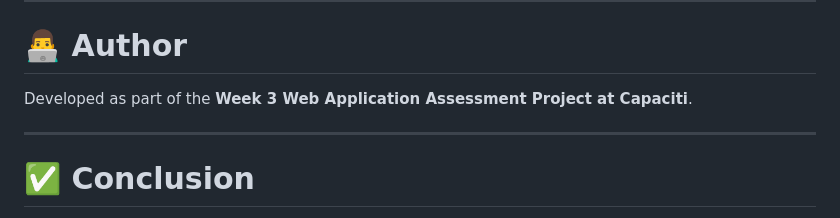
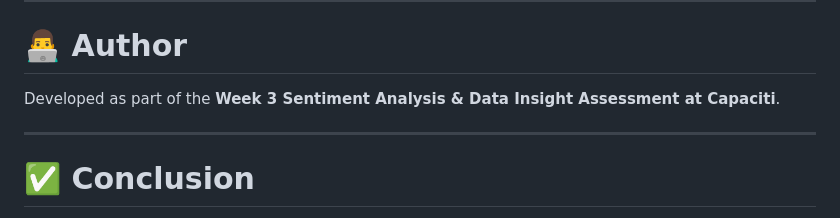
Before and after one commit to Molebatso/AI_Sentiment-Analysis, a Markdown page: README.md, the part around the change. Rendered like a GitHub page.

```diff
--- a/README.md
+++ b/README.md
@@ -281,7 +281,7 @@ Possible future enhancements include:
 
 # 👨‍💻 Author
 
-Developed as part of the **Week 3 Web Application Assessment Project at Capaciti**.
+Developed as part of the **Week 3 Sentiment Analysis & Data Insight Assessment at Capaciti**.
 
 ---
 
```
